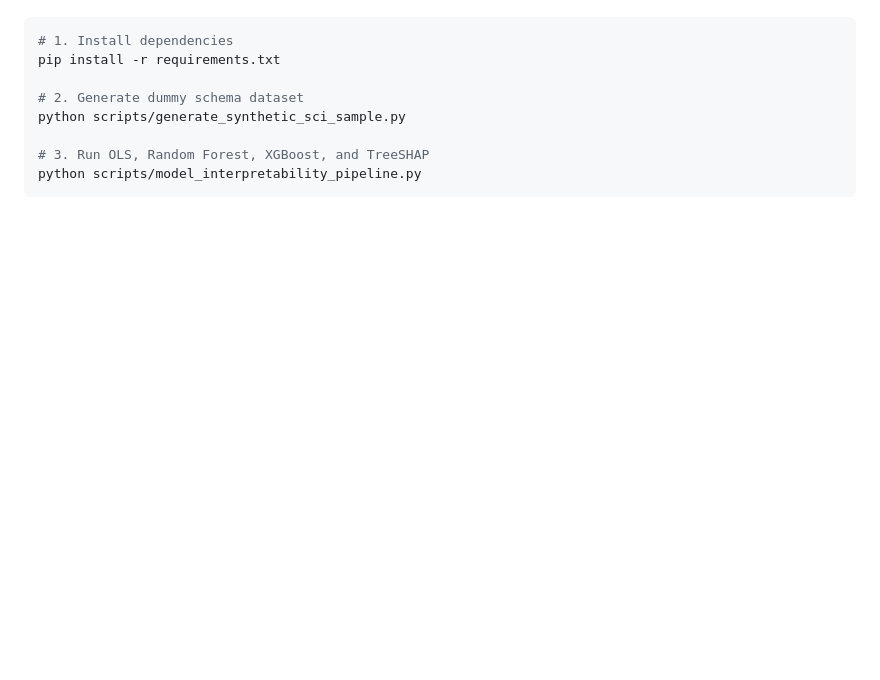
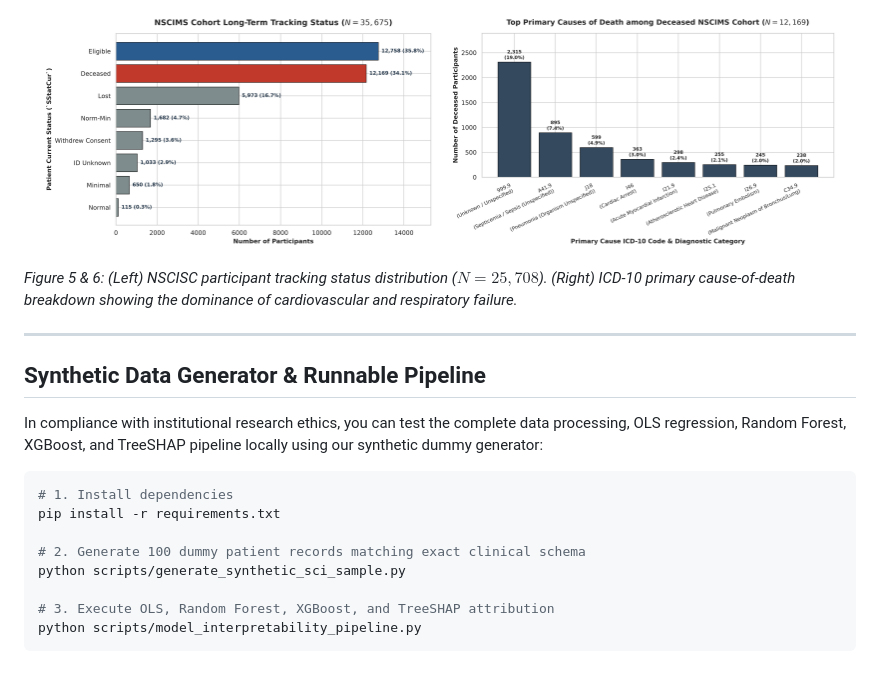
Before and after one commit to dmcintosh5/sci-clinical-cohort-analytics, a Markdown page: README.md, the part around one of its changes. Rendered like a GitHub page; pictures changed too: assets/05_nscisc_cohort_status_distribution.png (added), assets/06_icd10_primary_causes_of_death.png (added); blank space fills up the shorter version.

````diff
--- a/README.md
+++ b/README.md
@@ -56,11 +100,23 @@ Generate a 100-row dummy dataset matching the exact clinical feature schema and
+<p align="center">
+  <img src="./assets/05_nscisc_cohort_status_distribution.png" width="48%" />
+  <img src="./assets/06_icd10_primary_causes_of_death.png" width="48%" />
+</p>
+
+*Figure 5 & 6: (Left) NSCISC participant tracking status distribution ($N = 25,708$). (Right) ICD-10 primary cause-of-death breakdown showing the dominance of cardiovascular and respiratory failure.*
+
+---
+
+## Synthetic Data Generator & Runnable Pipeline
+
+In compliance with institutional research ethics, you can test the complete data processing, OLS regression, Random Forest, XGBoost, and TreeSHAP pipeline locally using our synthetic dummy generator:
 
 ```bash
 # 1. Install dependencies
 pip install -r requirements.txt
 
-# 2. Generate dummy schema dataset
+# 2. Generate 100 dummy patient records matching exact clinical schema
 python scripts/generate_synthetic_sci_sample.py
 
-# 3. Run OLS, Random Forest, XGBoost, and TreeSHAP
+# 3. Execute OLS, Random Forest, XGBoost, and TreeSHAP attribution
 python scripts/model_interpretability_pipeline.py
 ```
````
Also changed, not shown: other parts of README.md (+70 -26 lines), assets/01_employment_multiplier_driving_adoption.png (added), assets/02_longitudinal_driving_transitions_40yr.png (added), assets/03_chart_social_integration_age_knot.png (added), assets/04_ml_diagnostic_plateau_auroc_treeshap.png (added).
